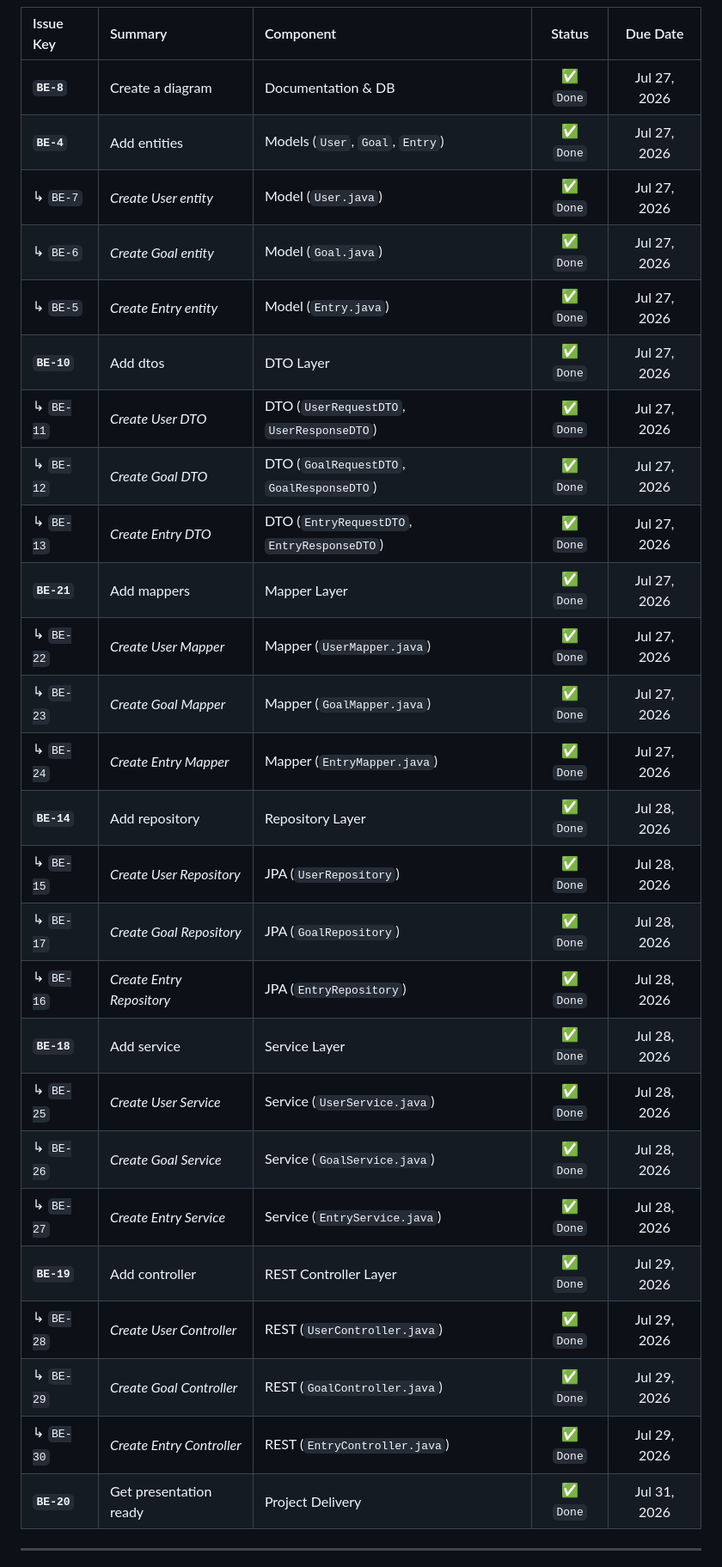
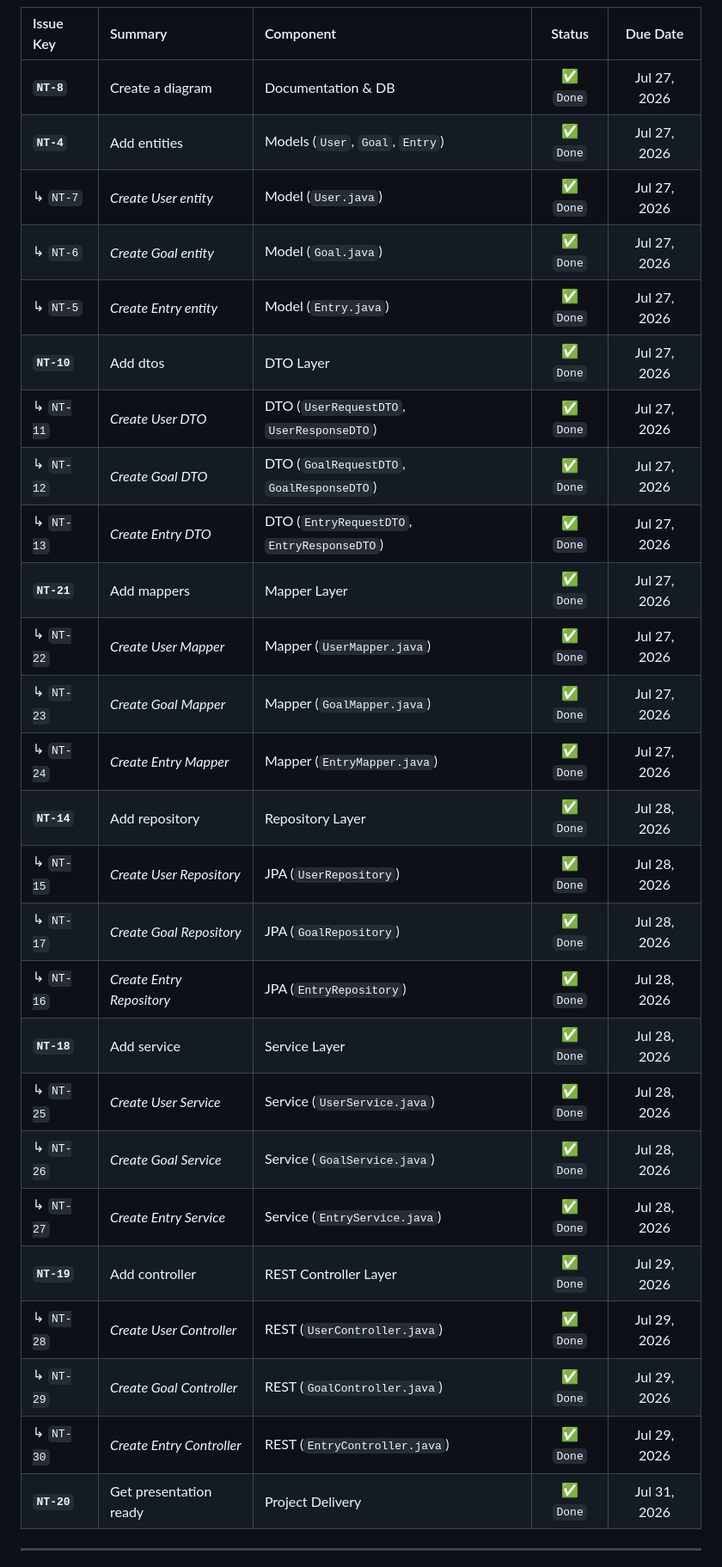
Before and after one commit to ec-mentors/project-module-andres-bs12, a Markdown page: README.md, the part around one of its changes. Shown at 86% size. Rendered like a GitHub page.

Commit message:
docs: update all issue keys in README to match Jira project key NT (NT-8 to NT-47)

```diff
--- a/README.md
+++ b/README.md
@@ -15,32 +15,32 @@ NutritionTracker is a Spring Boot application designed to help users log their d
 
 | Issue Key | Summary | Component | Status | Due Date |
 | :--- | :--- | :--- | :---: | :---: |
-| **`BE-8`** | Create a diagram | Documentation & DB | ✅ `Done` | Jul 27, 2026 |
-| **`BE-4`** | Add entities | Models (`User`, `Goal`, `Entry`) | ✅ `Done` | Jul 27, 2026 |
-| ↳ `BE-7` | *Create User entity* | Model (`User.java`) | ✅ `Done` | Jul 27, 2026 |
-| ↳ `BE-6` | *Create Goal entity* | Model (`Goal.java`) | ✅ `Done` | Jul 27, 2026 |
-| ↳ `BE-5` | *Create Entry entity* | Model (`Entry.java`) | ✅ `Done` | Jul 27, 2026 |
-| **`BE-10`** | Add dtos | DTO Layer | ✅ `Done` | Jul 27, 2026 |
-| ↳ `BE-11` | *Create User DTO* | DTO (`UserRequestDTO`, `UserResponseDTO`) | ✅ `Done` | Jul 27, 2026 |
-| ↳ `BE-12` | *Create Goal DTO* | DTO (`GoalRequestDTO`, `GoalResponseDTO`) | ✅ `Done` | Jul 27, 2026 |
-| ↳ `BE-13` | *Create Entry DTO* | DTO (`EntryRequestDTO`, `EntryResponseDTO`) | ✅ `Done` | Jul 27, 2026 |
-| **`BE-21`** | Add mappers | Mapper Layer | ✅ `Done` | Jul 27, 2026 |
-| ↳ `BE-22` | *Create User Mapper* | Mapper (`UserMapper.java`) | ✅ `Done` | Jul 27, 2026 |
-| ↳ `BE-23` | *Create Goal Mapper* | Mapper (`GoalMapper.java`) | ✅ `Done` | Jul 27, 2026 |
-| ↳ `BE-24` | *Create Entry Mapper* | Mapper (`EntryMapper.java`) | ✅ `Done` | Jul 27, 2026 |
-| **`BE-14`** | Add repository | Repository Layer | ✅ `Done` | Jul 28, 2026 |
-| ↳ `BE-15` | *Create User Repository* | JPA (`UserRepository`) | ✅ `Done` | Jul 28, 2026 |
-| ↳ `BE-17` | *Create Goal Repository* | JPA (`GoalRepository`) | ✅ `Done` | Jul 28, 2026 |
-| ↳ `BE-16` | *Create Entry Repository* | JPA (`EntryRepository`) | ✅ `Done` | Jul 28, 2026 |
-| **`BE-18`** | Add service | Service Layer | ✅ `Done` | Jul 28, 2026 |
-| ↳ `BE-25` | *Create User Service* | Service (`UserService.java`) | ✅ `Done` | Jul 28, 2026 |
-| ↳ `BE-26` | *Create Goal Service* | Service (`GoalService.java`) | ✅ `Done` | Jul 28, 2026 |
-| ↳ `BE-27` | *Create Entry Service* | Service (`EntryService.java`) | ✅ `Done` | Jul 28, 2026 |
-| **`BE-19`** | Add controller | REST Controller Layer | ✅ `Done` | Jul 29, 2026 |
-| ↳ `BE-28` | *Create User Controller* | REST (`UserController.java`) | ✅ `Done` | Jul 29, 2026 |
-| ↳ `BE-29` | *Create Goal Controller* | REST (`GoalController.java`) | ✅ `Done` | Jul 29, 2026 |
-| ↳ `BE-30` | *Create Entry Controller* | REST (`EntryController.java`) | ✅ `Done` | Jul 29, 2026 |
-| **`BE-20`** | Get presentation ready | Project Delivery | ✅ `Done` | Jul 31, 2026 |
+| **`NT-8`** | Create a diagram | Documentation & DB | ✅ `Done` | Jul 27, 2026 |
+| **`NT-4`** | Add entities | Models (`User`, `Goal`, `Entry`) | ✅ `Done` | Jul 27, 2026 |
+| ↳ `NT-7` | *Create User entity* | Model (`User.java`) | ✅ `Done` | Jul 27, 2026 |
+| ↳ `NT-6` | *Create Goal entity* | Model (`Goal.java`) | ✅ `Done` | Jul 27, 2026 |
+| ↳ `NT-5` | *Create Entry entity* | Model (`Entry.java`) | ✅ `Done` | Jul 27, 2026 |
+| **`NT-10`** | Add dtos | DTO Layer | ✅ `Done` | Jul 27, 2026 |
+| ↳ `NT-11` | *Create User DTO* | DTO (`UserRequestDTO`, `UserResponseDTO`) | ✅ `Done` | Jul 27, 2026 |
+| ↳ `NT-12` | *Create Goal DTO* | DTO (`GoalRequestDTO`, `GoalResponseDTO`) | ✅ `Done` | Jul 27, 2026 |
+| ↳ `NT-13` | *Create Entry DTO* | DTO (`EntryRequestDTO`, `EntryResponseDTO`) | ✅ `Done` | Jul 27, 2026 |
+| **`NT-21`** | Add mappers | Mapper Layer | ✅ `Done` | Jul 27, 2026 |
+| ↳ `NT-22` | *Create User Mapper* | Mapper (`UserMapper.java`) | ✅ `Done` | Jul 27, 2026 |
+| ↳ `NT-23` | *Create Goal Mapper* | Mapper (`GoalMapper.java`) | ✅ `Done` | Jul 27, 2026 |
+| ↳ `NT-24` | *Create Entry Mapper* | Mapper (`EntryMapper.java`) | ✅ `Done` | Jul 27, 2026 |
+| **`NT-14`** | Add repository | Repository Layer | ✅ `Done` | Jul 28, 2026 |
+| ↳ `NT-15` | *Create User Repository* | JPA (`UserRepository`) | ✅ `Done` | Jul 28, 2026 |
+| ↳ `NT-17` | *Create Goal Repository* | JPA (`GoalRepository`) | ✅ `Done` | Jul 28, 2026 |
+| ↳ `NT-16` | *Create Entry Repository* | JPA (`EntryRepository`) | ✅ `Done` | Jul 28, 2026 |
+| **`NT-18`** | Add service | Service Layer | ✅ `Done` | Jul 28, 2026 |
+| ↳ `NT-25` | *Create User Service* | Service (`UserService.java`) | ✅ `Done` | Jul 28, 2026 |
+| ↳ `NT-26` | *Create Goal Service* | Service (`GoalService.java`) | ✅ `Done` | Jul 28, 2026 |
+| ↳ `NT-27` | *Create Entry Service* | Service (`EntryService.java`) | ✅ `Done` | Jul 28, 2026 |
+| **`NT-19`** | Add controller | REST Controller Layer | ✅ `Done` | Jul 29, 2026 |
+| ↳ `NT-28` | *Create User Controller* | REST (`UserController.java`) | ✅ `Done` | Jul 29, 2026 |
+| ↳ `NT-29` | *Create Goal Controller* | REST (`GoalController.java`) | ✅ `Done` | Jul 29, 2026 |
+| ↳ `NT-30` | *Create Entry Controller* | REST (`EntryController.java`) | ✅ `Done` | Jul 29, 2026 |
+| **`NT-20`** | Get presentation ready | Project Delivery | ✅ `Done` | Jul 31, 2026 |
 
 ---
 
```
Also changed, not shown: other parts of README.md (+25 -25 lines).
